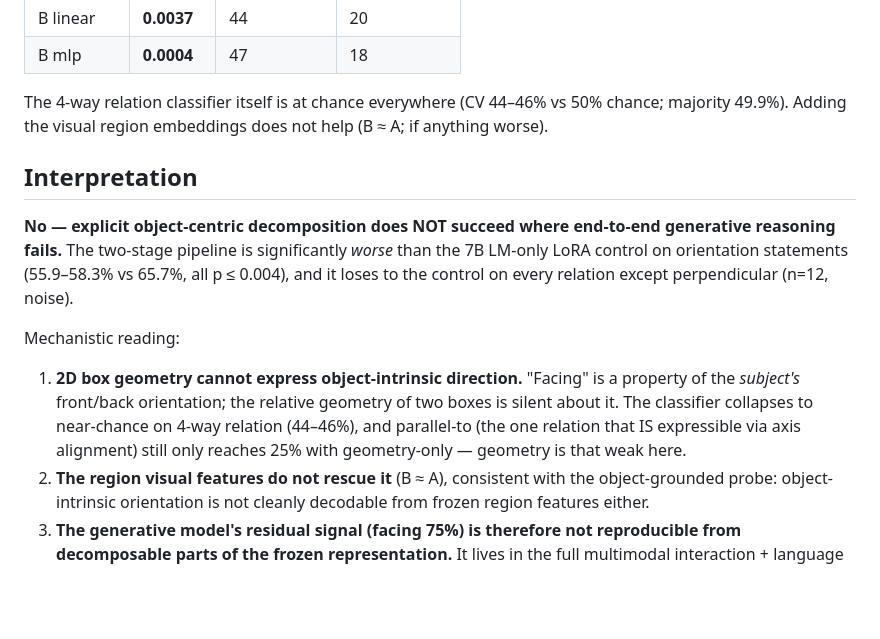
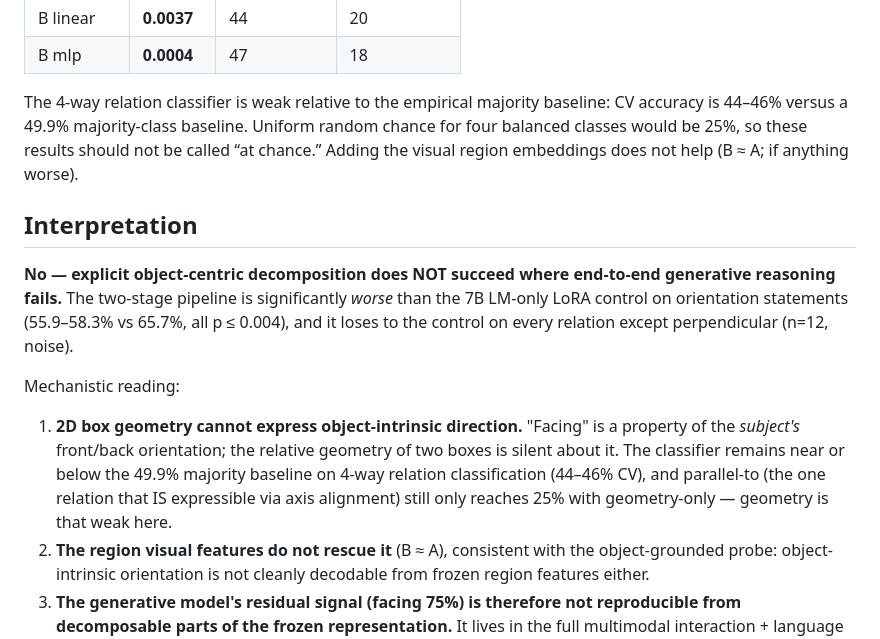
Before and after one commit to Khagendra01/vlm-spatial-reasoning, a Markdown page: results/two_stage_report.md, the part around the change. Rendered like a GitHub page; blank space fills up the shorter version.

Commit message:
Fix four-way probe baseline terminology

```diff
--- a/results/two_stage_report.md
+++ b/results/two_stage_report.md
@@ -51,9 +51,11 @@ Paired McNemar vs control (all p-values exact binomial):
 | B linear | **0.0037** | 44 | 20 |
 | B mlp | **0.0004** | 47 | 18 |
 
-The 4-way relation classifier itself is at chance everywhere
-(CV 44–46% vs 50% chance; majority 49.9%). Adding the visual region
-embeddings does not help (B ≈ A; if anything worse).
+The 4-way relation classifier is weak relative to the empirical majority baseline:
+CV accuracy is 44–46% versus a 49.9% majority-class baseline. Uniform random
+chance for four balanced classes would be 25%, so these results should not be
+called “at chance.” Adding the visual region embeddings does not help
+(B ≈ A; if anything worse).
 
 ## Interpretation
 
@@ -67,10 +69,11 @@ Mechanistic reading:
 
 1. **2D box geometry cannot express object-intrinsic direction.** "Facing"
    is a property of the *subject's* front/back orientation; the relative
-   geometry of two boxes is silent about it. The classifier collapses to
-   near-chance on 4-way relation (44–46%), and parallel-to (the one
-   relation that IS expressible via axis alignment) still only reaches 25%
-   with geometry-only — geometry is that weak here.
+   geometry of two boxes is silent about it. The classifier remains near or
+   below the 49.9% majority baseline on 4-way relation classification
+   (44–46% CV), and parallel-to (the one relation that IS expressible via axis
+   alignment) still only reaches 25% with geometry-only — geometry is that
+   weak here.
 2. **The region visual features do not rescue it** (B ≈ A), consistent with
    the object-grounded probe: object-intrinsic orientation is not cleanly
    decodable from frozen region features either.
```
